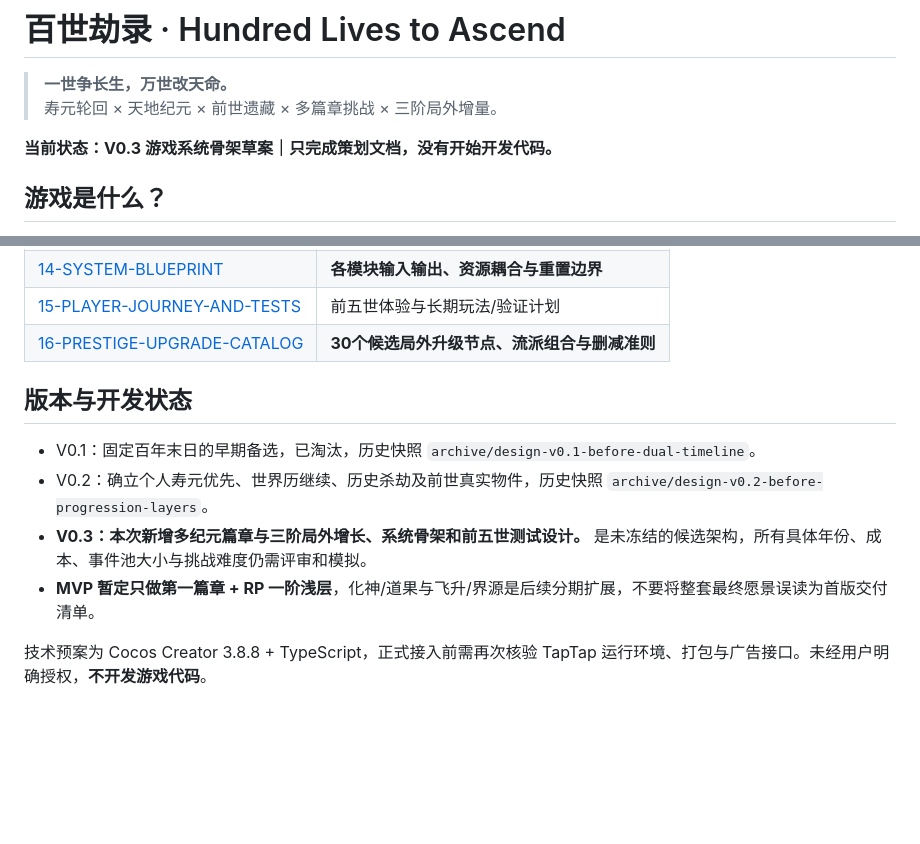
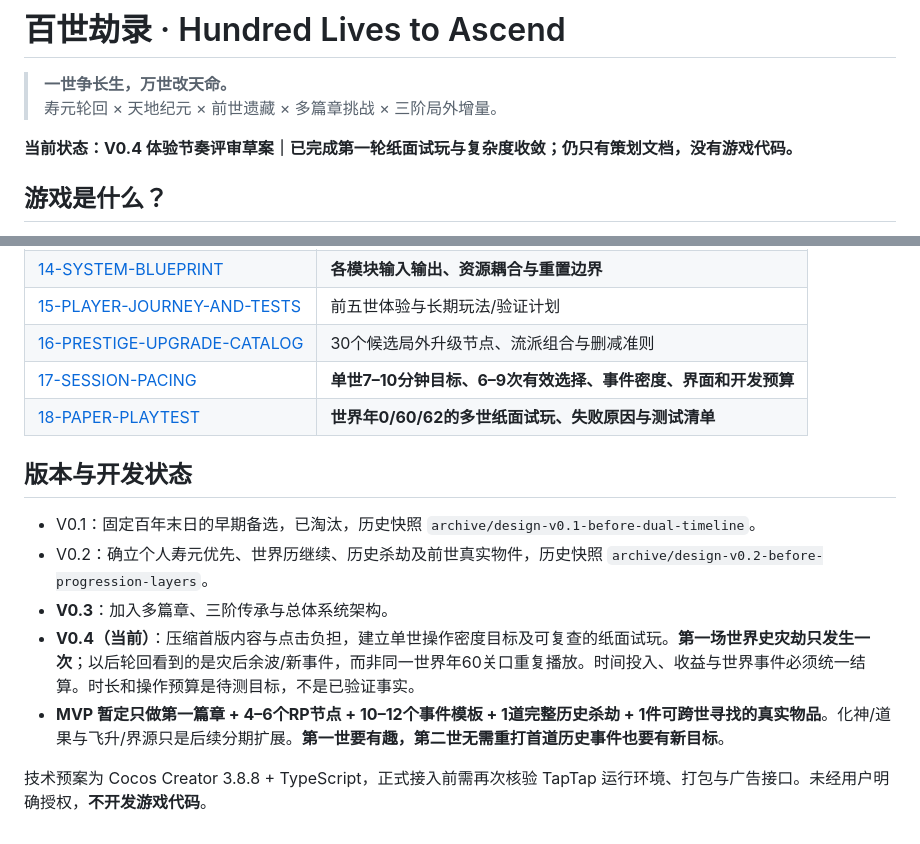
Before and after one commit to Tera-Dark/hundred-lives-to-ascend, a Markdown page: README.md, 2 parts joined by grey strips. GitHub-like rendering; blank space fills up the shorter version.

Commit message:
docs(v0.4): align README.md with paper playtest and complexity budget

```diff
--- a/README.md
+++ b/README.md
@@ -3,7 +3,7 @@
 > **一世争长生，万世改天命。**
 > 寿元轮回 × 天地纪元 × 前世遗藏 × 多篇章挑战 × 三阶局外增量。
 
-**当前状态：V0.3 游戏系统骨架草案｜只完成策划文档，没有开始开发代码。**
+**当前状态：V0.4 体验节奏评审草案｜已完成第一轮纸面试玩与复杂度收敛；仍只有策划文档，没有游戏代码。**
 
 ## 游戏是什么？
 
@@ -45,12 +45,15 @@
 | [13-PRESTIGE-LAYERS](docs/13-PRESTIGE-LAYERS.md) | **RP/DP/EP 三阶局外成长唯一权威** |
 | [14-SYSTEM-BLUEPRINT](docs/14-SYSTEM-BLUEPRINT.md) | **各模块输入输出、资源耦合与重置边界** |
 | [15-PLAYER-JOURNEY-AND-TESTS](docs/15-PLAYER-JOURNEY-AND-TESTS.md) | 前五世体验与长期玩法/验证计划 |
-| [16-PRESTIGE-UPGRADE-CATALOG](docs/16-PRESTIGE-UPGRADE-CATALOG.md) | **30个候选局外升级节点、流派组合与删减准则** |
+| [16-PRESTIGE-UPGRADE-CATALOG](docs/16-PRESTIGE-UPGRADE-CATALOG.md) | 30个候选局外升级节点、流派组合与删减准则 |
+| [17-SESSION-PACING](docs/17-SESSION-PACING.md) | **单世7–10分钟目标、6–9次有效选择、事件密度、界面和开发预算** |
+| [18-PAPER-PLAYTEST](docs/18-PAPER-PLAYTEST.md) | **世界年0/60/62的多世纸面试玩、失败原因与测试清单** |
 
 ## 版本与开发状态
 - V0.1：固定百年末日的早期备选，已淘汰，历史快照 `archive/design-v0.1-before-dual-timeline`。
 - V0.2：确立个人寿元优先、世界历继续、历史杀劫及前世真实物件，历史快照 `archive/design-v0.2-before-progression-layers`。
-- **V0.3：本次新增多纪元篇章与三阶局外增长、系统骨架和前五世测试设计。** 是未冻结的候选架构，所有具体年份、成本、事件池大小与挑战难度仍需评审和模拟。
-- **MVP 暂定只做第一篇章 + RP 一阶浅层**，化神/道果与飞升/界源是后续分期扩展，不要将整套最终愿景误读为首版交付清单。
+- **V0.3**：加入多篇章、三阶传承与总体系统架构。
+- **V0.4（当前）**：压缩首版内容与点击负担，建立单世操作密度目标及可复查的纸面试玩。**第一场世界史灾劫只发生一次**；以后轮回看到的是灾后余波/新事件，而非同一世界年60关口重复播放。时间投入、收益与世界事件必须统一结算。时长和操作预算是待测目标，不是已验证事实。
+- **MVP 暂定只做第一篇章 + 4–6个RP节点 + 10–12个事件模板 + 1道完整历史杀劫 + 1件可跨世寻找的真实物品**。化神/道果与飞升/界源只是后续分期扩展。**第一世要有趣，第二世无需重打首道历史事件也要有新目标**。
 
 技术预案为 Cocos Creator 3.8.8 + TypeScript，正式接入前需再次核验 TapTap 运行环境、打包与广告接口。未经用户明确授权，**不开发游戏代码**。
```
